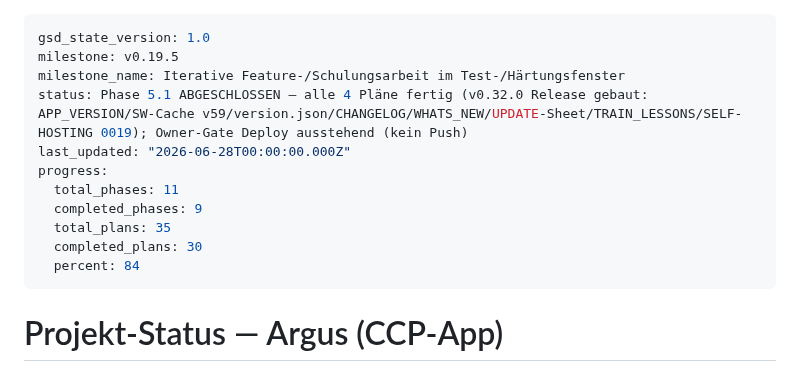
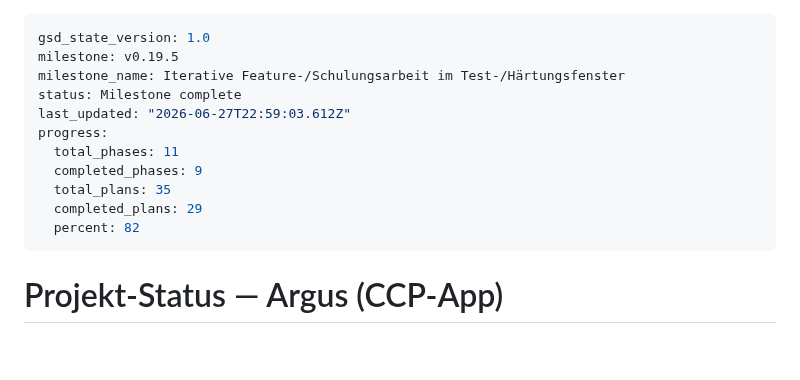
Before and after one commit to KrapfenBediener/argus, a Markdown page: .planning/STATE.md, the part around the change. Rendered like a GitHub page; blank space fills up the shorter version.

```diff
--- a/.planning/STATE.md
+++ b/.planning/STATE.md
@@ -2,14 +2,14 @@
 gsd_state_version: 1.0
 milestone: v0.19.5
 milestone_name: Iterative Feature-/Schulungsarbeit im Test-/Härtungsfenster
-status: Phase 5.1 ABGESCHLOSSEN — alle 4 Pläne fertig (v0.32.0 Release gebaut: APP_VERSION/SW-Cache v59/version.json/CHANGELOG/WHATS_NEW/UPDATE-Sheet/TRAIN_LESSONS/SELF-HOSTING 0019); Owner-Gate Deploy ausstehend (kein Push)
-last_updated: "2026-06-28T00:00:00.000Z"
+status: Milestone complete
+last_updated: "2026-06-27T22:59:03.612Z"
 progress:
   total_phases: 11
   completed_phases: 9
   total_plans: 35
-  completed_plans: 30
-  percent: 84
+  completed_plans: 29
+  percent: 82
 ---
 
 # Projekt-Status — Argus (CCP-App)
```
Also changed, not shown: .planning/ROADMAP.md (+2 -1 lines).
